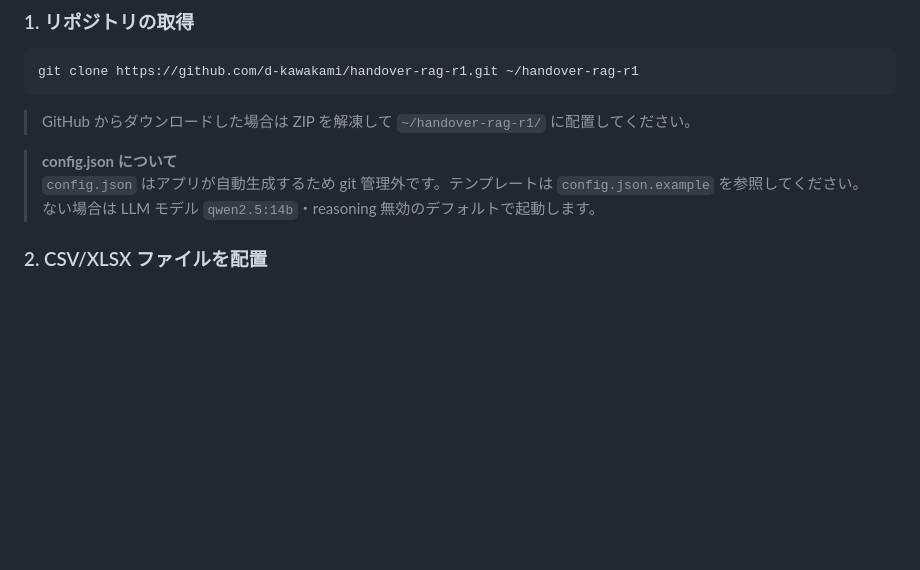
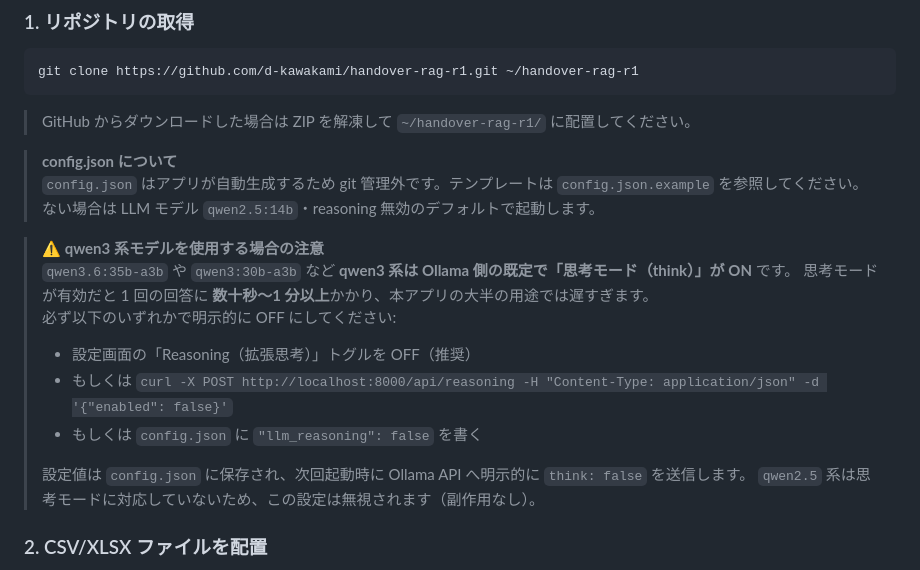
Before and after one commit to d-kawakami/handover-rag-r1, a Markdown page: README.md, the part around the change. Drawn GitHub-style; blank space fills up the shorter version.

Commit message:
revise readme

```diff
--- a/README.md
+++ b/README.md
@@ -197,6 +197,18 @@ git clone https://github.com/d-kawakami/handover-rag-r1.git ~/handover-rag-r1
 > **config.json について**
 > `config.json` はアプリが自動生成するため git 管理外です。テンプレートは `config.json.example` を参照してください。
 > ない場合は LLM モデル `qwen2.5:14b`・reasoning 無効のデフォルトで起動します。
+
+> **⚠️ qwen3 系モデルを使用する場合の注意**
+> `qwen3.6:35b-a3b` や `qwen3:30b-a3b` など **qwen3 系は Ollama 側の既定で「思考モード（think）」が ON** です。
+> 思考モードが有効だと 1 回の回答に **数十秒〜1 分以上**かかり、本アプリの大半の用途では遅すぎます。
+> 必ず以下のいずれかで明示的に OFF にしてください:
+>
+> - 設定画面の「Reasoning（拡張思考）」トグルを OFF（推奨）
+> - もしくは `curl -X POST http://localhost:8000/api/reasoning -H "Content-Type: application/json" -d '{"enabled": false}'`
+> - もしくは `config.json` に `"llm_reasoning": false` を書く
+>
+> 設定値は `config.json` に保存され、次回起動時に Ollama API へ明示的に `think: false` を送信します。
+> `qwen2.5` 系は思考モードに対応していないため、この設定は無視されます（副作用なし）。
 
 ### 2. CSV/XLSX ファイルを配置
 
```
Also changed, not shown: README.en.md (+12 -0 lines).
